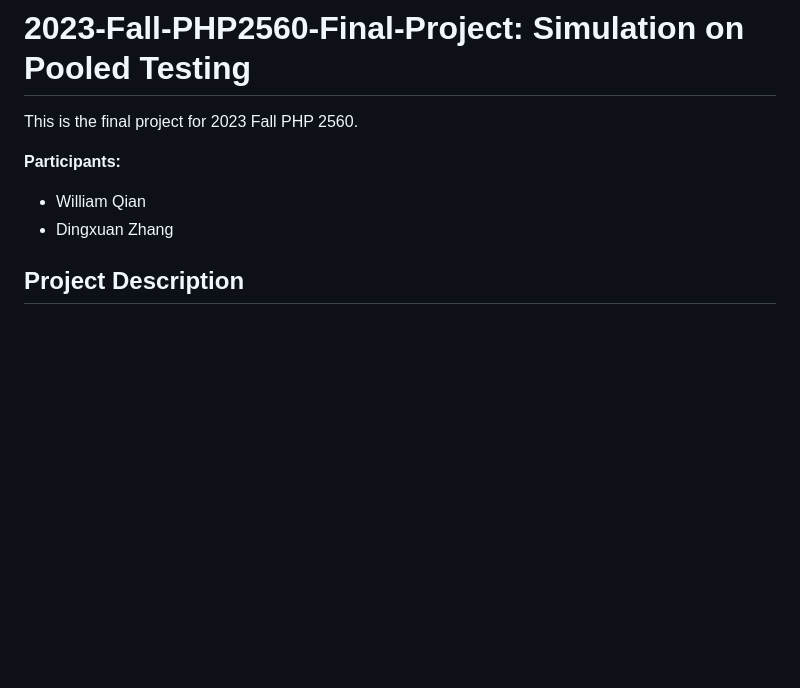
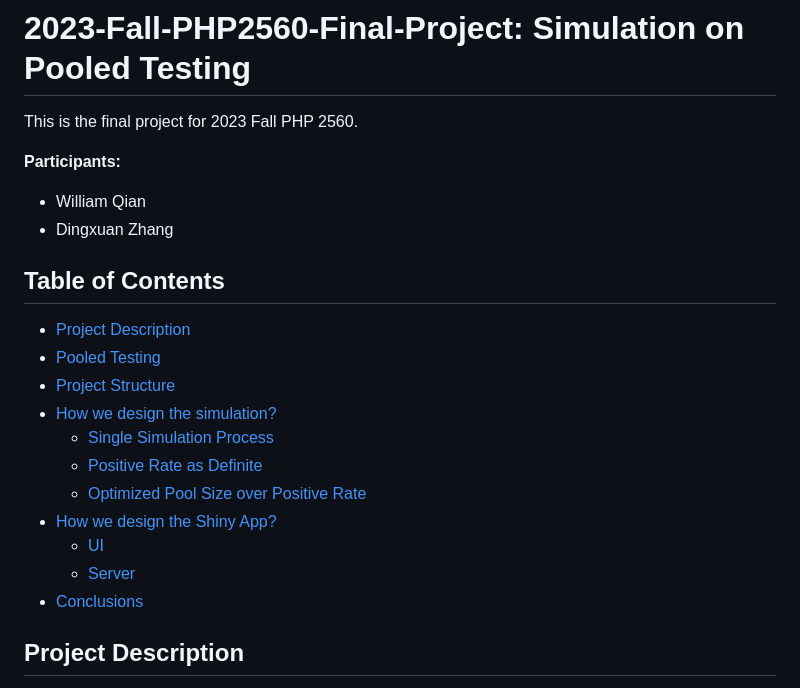
Before and after one commit to dukechain2333/2023-Fall-PHP2560-Final-Project, a Markdown page: README.md, the part around the change printed below. Drawn GitHub-style; blank space fills up the shorter version.

```diff
--- a/README.md
+++ b/README.md
@@ -6,6 +6,19 @@ This is the final project for 2023 Fall PHP 2560.
 
 - William Qian
 - Dingxuan Zhang
+
+## Table of Contents
+- [Project Description](#project-description)
+- [Pooled Testing](#pooled-testing)
+- [Project Structure](#project-structure)
+- [How we design the simulation?](#how-we-design-the-simulation)
+    - [Single Simulation Process](#single-simulation-process)
+    - [Positive Rate as Definite](#positive-rate-as-definite)
+    - [Optimized Pool Size over Positive Rate](#optimized-pool-size-over-positive-rate)
+- [How we design the Shiny App?](#how-we-design-the-shiny-app)
+    - [UI](#ui)
+    - [Server](#server)
+- [Conclusions](#conclusions)
 
 ## Project Description
 
```
Also changed, not shown: other parts of README.md (+69 -7 lines).
